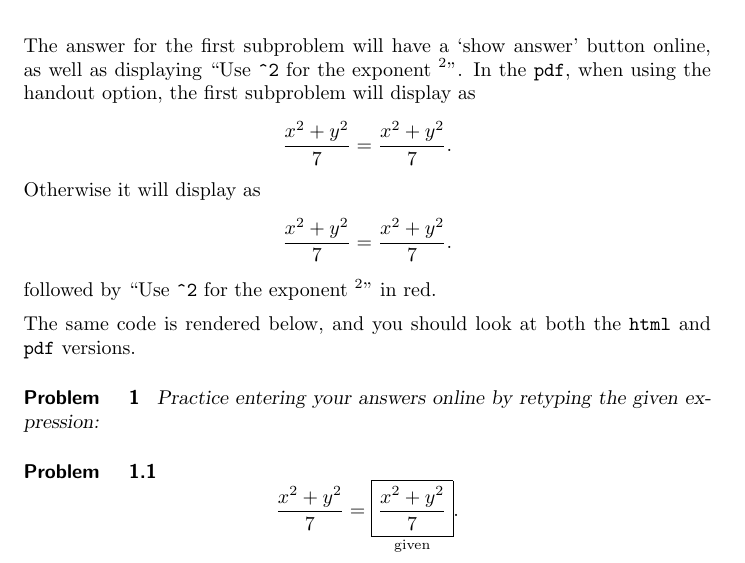
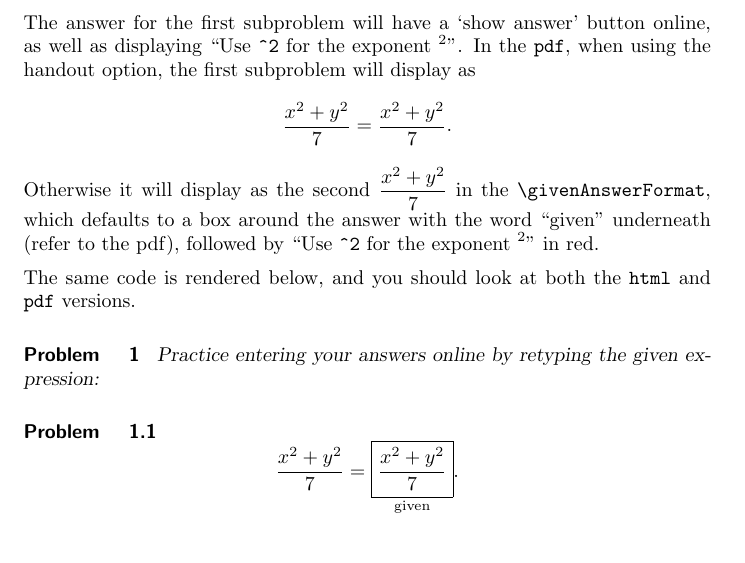
Before and after one commit to XimeraProject/ximeraExperimental, a LaTeX document (answers/answerBox.tex): part of page 3 of 7, cut so that both start at the same text. Compiled offline with pdfLaTeX; a LaTeX package or settings file that is missing is left out.

Commit message:
describe givenAnswerFormat

```diff
--- a/answers/answerBox.tex
+++ b/answers/answerBox.tex
@@ -96,10 +96,8 @@
         The answer for the first subproblem
         will have a `show answer' button online, as well as displaying ``Use \verb|^2| for the exponent $^2$". In the \verb|pdf|, when using the handout option, the first subproblem will display as
         \[\frac{x^2+y^2}{7} =\frac{x^2+y^2}{7}.\]
-        Otherwise it will display as
-        \[\frac{x^2+y^2}{7} =
-        %\givenAnswerFormat
-        {\frac{x^2+y^2}{7}}.\] followed by ``Use \verb|^2| for the exponent $^2$" in red.
+        Otherwise it will display as the second $\frac{x^2+y^2}{7}$ in the \verb|\givenAnswerFormat|, which defaults to a box around the answer with the word ``given'' underneath (refer to the pdf),
+        followed by ``Use \verb|^2| for the exponent $^2$" in red.
 
         The same code is rendered below, and you should look at both the \verb|html| and \verb|pdf| versions.
         \begin{problem}
```
